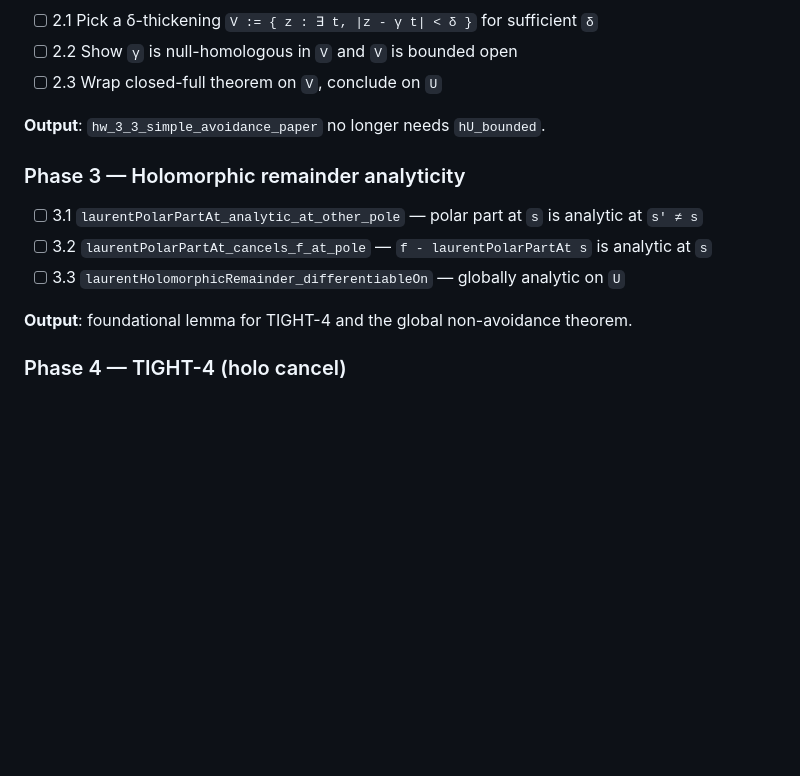
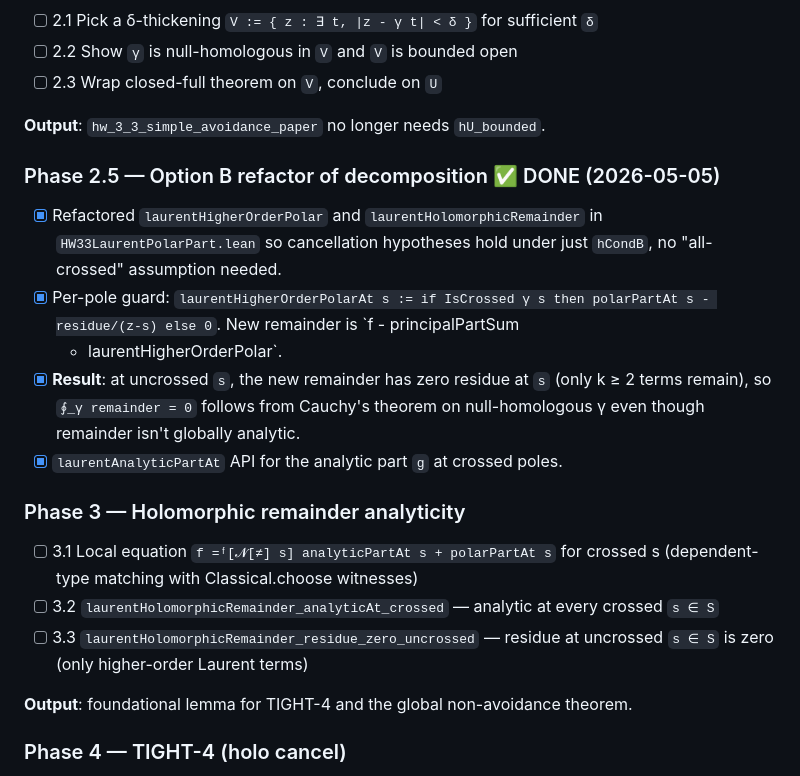
Before and after one commit to CBirkbeck/LeanModularForms, a Markdown page: .mathlib-quality/tickets-tight-plan.md, the part around the change. GitHub-like rendering; blank space fills up the shorter version.

Commit message:
docs(tickets-tight-plan): record Phase 2.5 (Option B refactor) done
- Refactored decomposition with crossed/uncrossed split lands the structural
  prerequisite for both `h_polar_cancel = 0` and `h_holo_cancel = 0` under
  just `hCondB` + null-homology.
- Added `laurentAnalyticPartAt` API (analyticity-at-crossed witness).
- Phase 3 sub-tasks updated with concrete local-equation goal.

Co-Authored-By: Claude Opus 4.7 (1M context) <noreply@anthropic.com>

```diff
--- a/.mathlib-quality/tickets-tight-plan.md
+++ b/.mathlib-quality/tickets-tight-plan.md
@@ -36,10 +36,25 @@ unbounded `U`, but the paper itself uses an open set so `IsOpen` is OK.
 
 **Output**: `hw_3_3_simple_avoidance_paper` no longer needs `hU_bounded`.
 
+### Phase 2.5 — Option B refactor of decomposition ✅ DONE (2026-05-05)
+- [x] Refactored `laurentHigherOrderPolar` and `laurentHolomorphicRemainder`
+  in `HW33LaurentPolarPart.lean` so cancellation hypotheses hold under just
+  `hCondB`, no "all-crossed" assumption needed.
+- [x] Per-pole guard: `laurentHigherOrderPolarAt s := if IsCrossed γ s then
+  polarPartAt s - residue/(z-s) else 0`. New remainder is `f - principalPartSum
+  - laurentHigherOrderPolar`.
+- [x] **Result**: at uncrossed `s`, the new remainder has zero residue at
+  `s` (only k ≥ 2 terms remain), so `∮_γ remainder = 0` follows from Cauchy's
+  theorem on null-homologous γ even though remainder isn't globally analytic.
+- [x] `laurentAnalyticPartAt` API for the analytic part `g` at crossed poles.
+
 ### Phase 3 — Holomorphic remainder analyticity
-- [ ] 3.1 `laurentPolarPartAt_analytic_at_other_pole` — polar part at `s` is analytic at `s' ≠ s`
-- [ ] 3.2 `laurentPolarPartAt_cancels_f_at_pole` — `f - laurentPolarPartAt s` is analytic at `s`
-- [ ] 3.3 `laurentHolomorphicRemainder_differentiableOn` — globally analytic on `U`
+- [ ] 3.1 Local equation `f =ᶠ[𝓝[≠] s] analyticPartAt s + polarPartAt s` for
+   crossed s (dependent-type matching with Classical.choose witnesses)
+- [ ] 3.2 `laurentHolomorphicRemainder_analyticAt_crossed` — analytic at every
+   crossed `s ∈ S`
+- [ ] 3.3 `laurentHolomorphicRemainder_residue_zero_uncrossed` — residue at
+   uncrossed `s ∈ S` is zero (only higher-order Laurent terms)
 
 **Output**: foundational lemma for TIGHT-4 and the global non-avoidance theorem.
 
```
